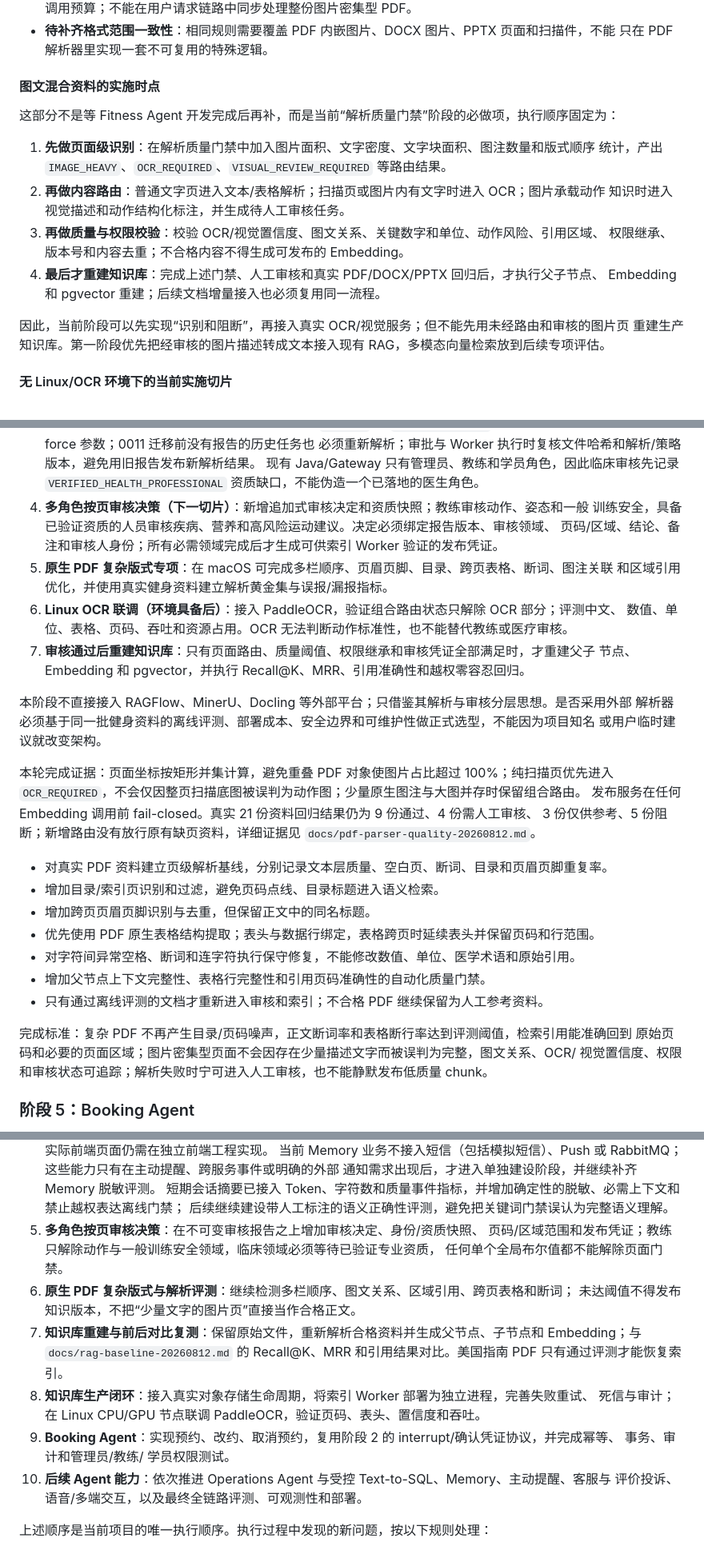
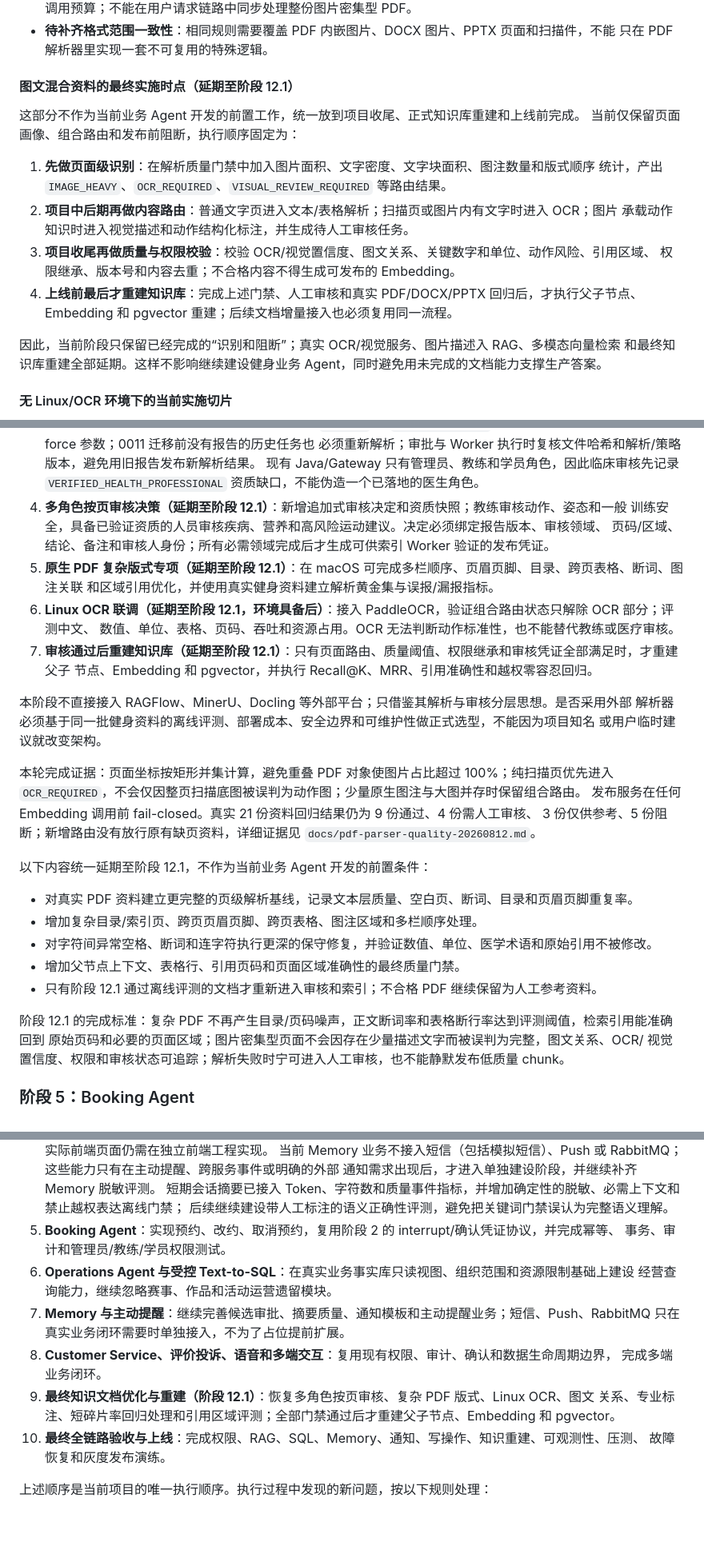
Before and after one commit to Dericccck/ai-fitness-platform, a Markdown page: docs/ai-fitness-agent-development-roadmap.md, 3 parts joined by grey strips. Shown at 80% size. Drawn GitHub-style; blank space fills up the shorter version.

```diff
--- a/docs/ai-fitness-agent-development-roadmap.md
+++ b/docs/ai-fitness-agent-development-roadmap.md
@@ -769,21 +774,22 @@ OCR 适配器、独立 OCR 服务骨架、离线评测门禁和真实 ClamAV 联
 - **待补齐格式范围一致性**：相同规则需要覆盖 PDF 内嵌图片、DOCX 图片、PPTX 页面和扫描件，不能
   只在 PDF 解析器里实现一套不可复用的特殊逻辑。
 
-#### 图文混合资料的实施时点
+#### 图文混合资料的最终实施时点（延期至阶段 12.1）
 
-这部分不是等 Fitness Agent 开发完成后再补，而是当前“解析质量门禁”阶段的必做项，执行顺序固定为：
+这部分不作为当前业务 Agent 开发的前置工作，统一放到项目收尾、正式知识库重建和上线前完成。
+当前仅保留页面画像、组合路由和发布前阻断，执行顺序固定为：
 
 1. **先做页面级识别**：在解析质量门禁中加入图片面积、文字密度、文字块面积、图注数量和版式顺序
    统计，产出 `IMAGE_HEAVY`、`OCR_REQUIRED`、`VISUAL_REVIEW_REQUIRED` 等路由结果。
-2. **再做内容路由**：普通文字页进入文本/表格解析；扫描页或图片内有文字时进入 OCR；图片承载动作
-   知识时进入视觉描述和动作结构化标注，并生成待人工审核任务。
-3. **再做质量与权限校验**：校验 OCR/视觉置信度、图文关系、关键数字和单位、动作风险、引用区域、
+2. **项目中后期再做内容路由**：普通文字页进入文本/表格解析；扫描页或图片内有文字时进入 OCR；图片
+   承载动作知识时进入视觉描述和动作结构化标注，并生成待人工审核任务。
+3. **项目收尾再做质量与权限校验**：校验 OCR/视觉置信度、图文关系、关键数字和单位、动作风险、引用区域、
    权限继承、版本号和内容去重；不合格内容不得生成可发布的 Embedding。
-4. **最后才重建知识库**：完成上述门禁、人工审核和真实 PDF/DOCX/PPTX 回归后，才执行父子节点、
+4. **上线前最后才重建知识库**：完成上述门禁、人工审核和真实 PDF/DOCX/PPTX 回归后，才执行父子节点、
    Embedding 和 pgvector 重建；后续文档增量接入也必须复用同一流程。
 
-因此，当前阶段可以先实现“识别和阻断”，再接入真实 OCR/视觉服务；但不能先用未经路由和审核的图片页
-重建生产知识库。第一阶段优先把经审核的图片描述转成文本接入现有 RAG，多模态向量检索放到后续专项评估。
+因此，当前阶段只保留已经完成的“识别和阻断”；真实 OCR/视觉服务、图片描述入 RAG、多模态向量检索
+和最终知识库重建全部延期。这样不影响继续建设健身业务 Agent，同时避免用未完成的文档能力支撑生产答案。
 
 #### 无 Linux/OCR 环境下的当前实施切片
 
@@ -804,14 +810,14 @@ OCR 适配器、独立 OCR 服务骨架、离线评测门禁和真实 ClamAV 联
    必须重新解析；审批与 Worker 执行时复核文件哈希和解析/策略版本，避免用旧报告发布新解析结果。
    现有 Java/Gateway 只有管理员、教练和学员角色，因此临床审核先记录
    `VERIFIED_HEALTH_PROFESSIONAL` 资质缺口，不能伪造一个已落地的医生角色。
-4. **多角色按页审核决策（下一切片）**：新增追加式审核决定和资质快照；教练审核动作、姿态和一般
+4. **多角色按页审核决策（延期至阶段 12.1）**：新增追加式审核决定和资质快照；教练审核动作、姿态和一般
    训练安全，具备已验证资质的人员审核疾病、营养和高风险运动建议。决定必须绑定报告版本、审核领域、
    页码/区域、结论、备注和审核人身份；所有必需领域完成后才生成可供索引 Worker 验证的发布凭证。
-5. **原生 PDF 复杂版式专项**：在 macOS 可完成多栏顺序、页眉页脚、目录、跨页表格、断词、图注关联
+5. **原生 PDF 复杂版式专项（延期至阶段 12.1）**：在 macOS 可完成多栏顺序、页眉页脚、目录、跨页表格、断词、图注关联
    和区域引用优化，并使用真实健身资料建立解析黄金集与误报/漏报指标。
-6. **Linux OCR 联调（环境具备后）**：接入 PaddleOCR，验证组合路由状态只解除 OCR 部分；评测中文、
+6. **Linux OCR 联调（延期至阶段 12.1，环境具备后）**：接入 PaddleOCR，验证组合路由状态只解除 OCR 部分；评测中文、
    数值、单位、表格、页码、吞吐和资源占用。OCR 无法判断动作标准性，也不能替代教练或医疗审核。
-7. **审核通过后重建知识库**：只有页面路由、质量阈值、权限继承和审核凭证全部满足时，才重建父子
+7. **审核通过后重建知识库（延期至阶段 12.1）**：只有页面路由、质量阈值、权限继承和审核凭证全部满足时，才重建父子
    节点、Embedding 和 pgvector，并执行 Recall@K、MRR、引用准确性和越权零容忍回归。
 
 本阶段不直接接入 RAGFlow、MinerU、Docling 等外部平台；只借鉴其解析与审核分层思想。是否采用外部
@@ -823,15 +829,15 @@ OCR 适配器、独立 OCR 服务骨架、离线评测门禁和真实 ClamAV 联
 发布服务在任何 Embedding 调用前 fail-closed。真实 21 份资料回归结果仍为 9 份通过、4 份需人工审核、
 3 份仅供参考、5 份阻断；新增路由没有放行原有缺页资料，详细证据见 `docs/pdf-parser-quality-20260812.md`。
 
-- 对真实 PDF 资料建立页级解析基线，分别记录文本层质量、空白页、断词、目录和页眉页脚重复率。
-- 增加目录/索引页识别和过滤，避免页码点线、目录标题进入语义检索。
-- 增加跨页页眉页脚识别与去重，但保留正文中的同名标题。
-- 优先使用 PDF 原生表格结构提取；表头与数据行绑定，表格跨页时延续表头并保留页码和行范围。
-- 对字符间异常空格、断词和连字符执行保守修复，不能修改数值、单位、医学术语和原始引用。
-- 增加父节点上下文完整性、表格行完整性和引用页码准确性的自动化质量门禁。
-- 只有通过离线评测的文档才重新进入审核和索引；不合格 PDF 继续保留为人工参考资料。
+以下内容统一延期至阶段 12.1，不作为当前业务 Agent 开发的前置条件：
 
-完成标准：复杂 PDF 不再产生目录/页码噪声，正文断词率和表格断行率达到评测阈值，检索引用能准确回到
+- 对真实 PDF 资料建立更完整的页级解析基线，记录文本层质量、空白页、断词、目录和页眉页脚重复率。
+- 增加复杂目录/索引页、跨页页眉页脚、跨页表格、图注区域和多栏顺序处理。
+- 对字符间异常空格、断词和连字符执行更深的保守修复，并验证数值、单位、医学术语和原始引用不被修改。
+- 增加父节点上下文、表格行、引用页码和页面区域准确性的最终质量门禁。
+- 只有阶段 12.1 通过离线评测的文档才重新进入审核和索引；不合格 PDF 继续保留为人工参考资料。
+
+阶段 12.1 的完成标准：复杂 PDF 不再产生目录/页码噪声，正文断词率和表格断行率达到评测阈值，检索引用能准确回到
 原始页码和必要的页面区域；图片密集型页面不会因存在少量描述文字而被误判为完整，图文关系、OCR/
 视觉置信度、权限和审核状态可追踪；解析失败时宁可进入人工审核，也不能静默发布低质量 chunk。
 
@@ -1182,21 +1208,18 @@ DeepSeek 返回的输入/输出 Token；Token 只用于成本看板，不把用
 通知需求出现后，才进入单独建设阶段，并继续补齐 Memory 脱敏评测。
    短期会话摘要已接入 Token、字符数和质量事件指标，并增加确定性的脱敏、必需上下文和禁止越权表达离线门禁；
    后续继续建设带人工标注的语义正确性评测，避免把关键词门禁误认为完整语义理解。
-5. **多角色按页审核决策**：在不可变审核报告之上增加审核决定、身份/资质快照、
-   页码/区域范围和发布凭证；教练只解除动作与一般训练安全领域，临床领域必须等待已验证专业资质，
-   任何单个全局布尔值都不能解除页面门禁。
-6. **原生 PDF 复杂版式与解析评测**：继续检测多栏顺序、图文关系、区域引用、跨页表格和断词；
-   未达阈值不得发布知识版本，不把“少量文字的图片页”直接当作合格正文。
-7. **知识库重建与前后对比复测**：保留原始文件，重新解析合格资料并生成父节点、子节点和
-   Embedding；与 `docs/rag-baseline-20260812.md` 的 Recall@K、MRR 和引用结果对比。美国指南 PDF
-   只有通过评测才能恢复索引。
-8. **知识库生产闭环**：接入真实对象存储生命周期，将索引 Worker 部署为独立进程，完善失败重试、
-   死信与审计；在 Linux CPU/GPU 节点联调 PaddleOCR，验证页码、表头、置信度和吞吐。
-9. **Booking Agent**：实现预约、改约、取消预约，复用阶段 2 的 interrupt/确认凭证协议，并完成幂等、
-   事务、审计和管理员/教练/
-   学员权限测试。
-10. **后续 Agent 能力**：依次推进 Operations Agent 与受控 Text-to-SQL、Memory、主动提醒、客服与
-   评价投诉、语音/多端交互，以及最终全链路评测、可观测性和部署。
+5. **Booking Agent**：实现预约、改约、取消预约，复用阶段 2 的 interrupt/确认凭证协议，并完成幂等、
+   事务、审计和管理员/教练/学员权限测试。
+6. **Operations Agent 与受控 Text-to-SQL**：在真实业务事实库只读视图、组织范围和资源限制基础上建设
+   经营查询能力，继续忽略赛事、作品和活动运营遗留模块。
+7. **Memory 与主动提醒**：继续完善候选审批、摘要质量、通知模板和主动提醒业务；短信、Push、RabbitMQ
+   只在真实业务闭环需要时单独接入，不为了占位提前扩展。
+8. **Customer Service、评价投诉、语音和多端交互**：复用现有权限、审计、确认和数据生命周期边界，
+   完成多端业务闭环。
+9. **最终知识文档优化与重建（阶段 12.1）**：恢复多角色按页审核、复杂 PDF 版式、Linux OCR、图文
+   关系、专业标注、短碎片率回归处理和引用区域评测；全部门禁通过后才重建父子节点、Embedding 和 pgvector。
+10. **最终全链路验收与上线**：完成权限、RAG、SQL、Memory、通知、写操作、知识重建、可观测性、压测、
+    故障恢复和灰度发布演练。
 
 上述顺序是当前项目的唯一执行顺序。执行过程中发现的新问题，按以下规则处理：
 
```
Also changed, not shown: other parts of docs/ai-fitness-agent-development-roadmap.md (+35 -10 lines), docs/pdf-parser-quality-20260812.md (+10 -5 lines).
